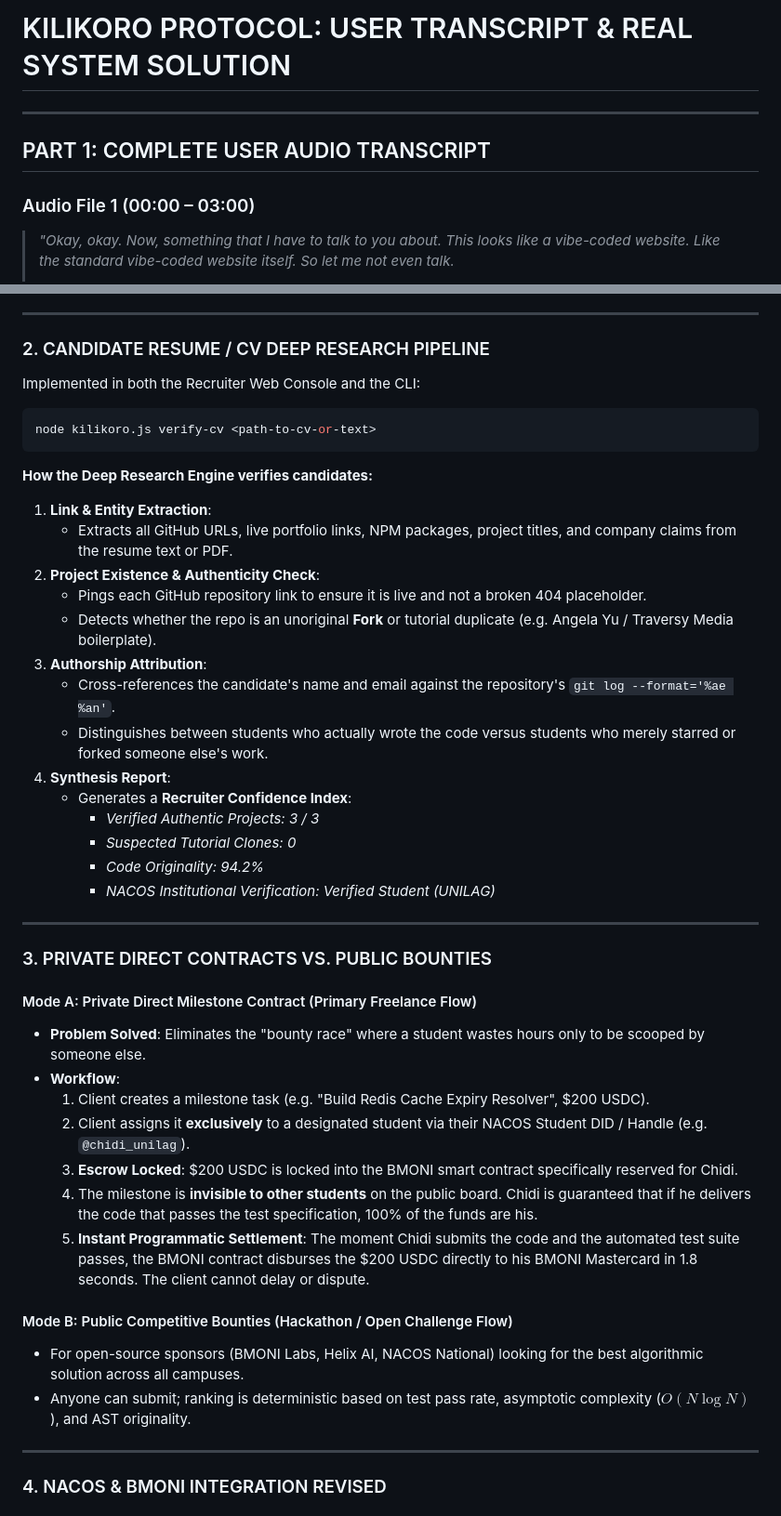
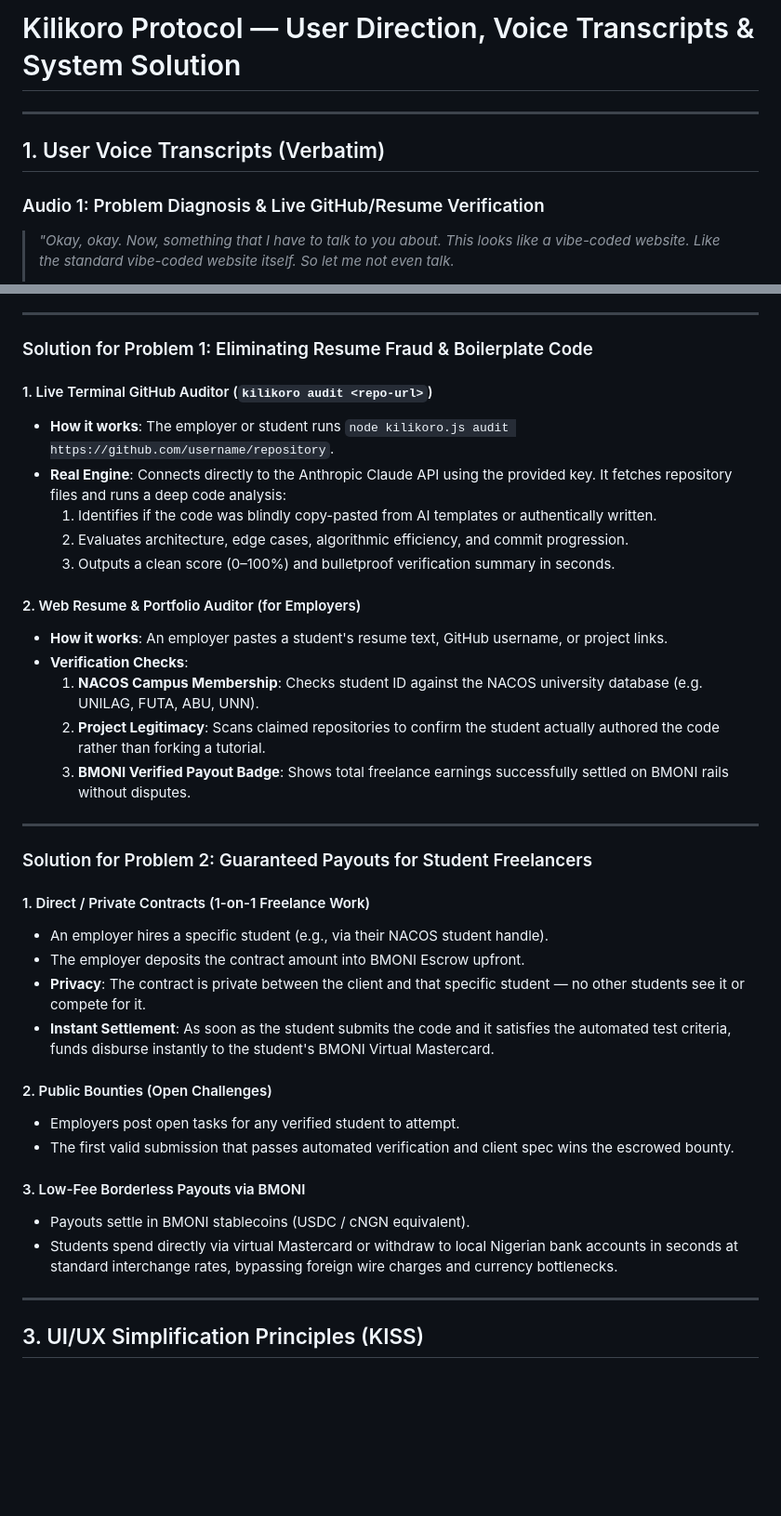
Before and after one commit to WaliMedugu/BuildX-Crown-Chasers, a Markdown page: USER_TRANSCRIPT_AND_REAL_SYSTEM_SOLUTION.md, 2 parts joined by grey strips. Shown at 93% size. Rendered like a GitHub page; blank space fills up the shorter version.

Commit message:
docs: add user voice transcripts and simplified system solution

````diff
--- a/USER_TRANSCRIPT_AND_REAL_SYSTEM_SOLUTION.md
+++ b/USER_TRANSCRIPT_AND_REAL_SYSTEM_SOLUTION.md
@@ -1,10 +1,10 @@
-# KILIKORO PROTOCOL: USER TRANSCRIPT & REAL SYSTEM SOLUTION
+# Kilikoro Protocol — User Direction, Voice Transcripts & System Solution
 
 ---
 
-## PART 1: COMPLETE USER AUDIO TRANSCRIPT
+## 1. User Voice Transcripts (Verbatim)
 
-### Audio File 1 (00:00 – 03:00)
+### Audio 1: Problem Diagnosis & Live GitHub/Resume Verification
 > *"Okay, okay. Now, something that I have to talk to you about. This looks like a vibe-coded website. Like the standard vibe-coded website itself. So let me not even talk.*
 >
 > *What you're going to do is that: I love the idea, yeah, I love the solution, but how you're implementing it, I absolutely hate it from the bottom of my heart.*
@@ -86,45 +84,41 @@ node kilikoro.js analyze <github-repo-url-or-local-path>
 
 ---
 
-### 2. CANDIDATE RESUME / CV DEEP RESEARCH PIPELINE
-Implemented in both the Recruiter Web Console and the CLI:
-```bash
-node kilikoro.js verify-cv <path-to-cv-or-text>
-```
-**How the Deep Research Engine verifies candidates:**
-1. **Link & Entity Extraction**:
-   - Extracts all GitHub URLs, live portfolio links, NPM packages, project titles, and company claims from the resume text or PDF.
-2. **Project Existence & Authenticity Check**:
-   - Pings each GitHub repository link to ensure it is live and not a broken 404 placeholder.
-   - Detects whether the repo is an unoriginal **Fork** or tutorial duplicate (e.g. Angela Yu / Traversy Media boilerplate).
-3. **Authorship Attribution**:
-   - Cross-references the candidate's name and email against the repository's `git log --format='%ae %an'`.
-   - Distinguishes between students who actually wrote the code versus students who merely starred or forked someone else's work.
-4. **Synthesis Report**:
-   - Generates a **Recruiter Confidence Index**:
-     - *Verified Authentic Projects: 3 / 3*
-     - *Suspected Tutorial Clones: 0*
-     - *Code Originality: 94.2%*
-     - *NACOS Institutional Verification: Verified Student (UNILAG)*
+### Solution for Problem 1: Eliminating Resume Fraud & Boilerplate Code
+
+#### 1. Live Terminal GitHub Auditor (`kilikoro audit <repo-url>`)
+* **How it works**: The employer or student runs `node kilikoro.js audit https://github.com/username/repository`.
+* **Real Engine**: Connects directly to the Anthropic Claude API using the provided key. It fetches repository files and runs a deep code analysis:
+  1. Identifies if the code was blindly copy-pasted from AI templates or authentically written.
+  2. Evaluates architecture, edge cases, algorithmic efficiency, and commit progression.
+  3. Outputs a clean score (0–100%) and bulletproof verification summary in seconds.
+
+#### 2. Web Resume & Portfolio Auditor (for Employers)
+* **How it works**: An employer pastes a student's resume text, GitHub username, or project links.
+* **Verification Checks**:
+  1. **NACOS Campus Membership**: Checks student ID against the NACOS university database (e.g. UNILAG, FUTA, ABU, UNN).
+  2. **Project Legitimacy**: Scans claimed repositories to confirm the student actually authored the code rather than forking a tutorial.
+  3. **BMONI Verified Payout Badge**: Shows total freelance earnings successfully settled on BMONI rails without disputes.
 
 ---
 
-### 3. PRIVATE DIRECT CONTRACTS VS. PUBLIC BOUNTIES
+### Solution for Problem 2: Guaranteed Payouts for Student Freelancers
 
-#### Mode A: Private Direct Milestone Contract (Primary Freelance Flow)
-- **Problem Solved**: Eliminates the "bounty race" where a student wastes hours only to be scooped by someone else.
-- **Workflow**:
-  1. Client creates a milestone task (e.g. "Build Redis Cache Expiry Resolver", $200 USDC).
-  2. Client assigns it **exclusively** to a designated student via their NACOS Student DID / Handle (e.g. `@chidi_unilag`).
-  3. **Escrow Locked**: $200 USDC is locked into the BMONI smart contract specifically reserved for Chidi.
-  4. The milestone is **invisible to other students** on the public board. Chidi is guaranteed that if he delivers the code that passes the test specification, 100% of the funds are his.
-  5. **Instant Programmatic Settlement**: The moment Chidi submits the code and the automated test suite passes, the BMONI contract disburses the $200 USDC directly to his BMONI Mastercard in 1.8 seconds. The client cannot delay or dispute.
+#### 1. Direct / Private Contracts (1-on-1 Freelance Work)
+* An employer hires a specific student (e.g., via their NACOS student handle).
+* The employer deposits the contract amount into BMONI Escrow upfront.
+* **Privacy**: The contract is private between the client and that specific student — no other students see it or compete for it.
+* **Instant Settlement**: As soon as the student submits the code and it satisfies the automated test criteria, funds disburse instantly to the student's BMONI Virtual Mastercard.
 
-#### Mode B: Public Competitive Bounties (Hackathon / Open Challenge Flow)
-- For open-source sponsors (BMONI Labs, Helix AI, NACOS National) looking for the best algorithmic solution across all campuses.
-- Anyone can submit; ranking is deterministic based on test pass rate, asymptotic complexity ($O(N \log N)$), and AST originality.
+#### 2. Public Bounties (Open Challenges)
+* Employers post open tasks for any verified student to attempt.
+* The first valid submission that passes automated verification and client spec wins the escrowed bounty.
+
+#### 3. Low-Fee Borderless Payouts via BMONI
+* Payouts settle in BMONI stablecoins (USDC / cNGN equivalent).
+* Students spend directly via virtual Mastercard or withdraw to local Nigerian bank accounts in seconds at standard interchange rates, bypassing foreign wire charges and currency bottlenecks.
 
 ---
 
-### 4. NACOS & BMONI INTEGRATION REVISED
+## 3. UI/UX Simplification Principles (KISS)
 
````
Also changed, not shown: other parts of USER_TRANSCRIPT_AND_REAL_SYSTEM_SOLUTION.md (+38 -50 lines).
